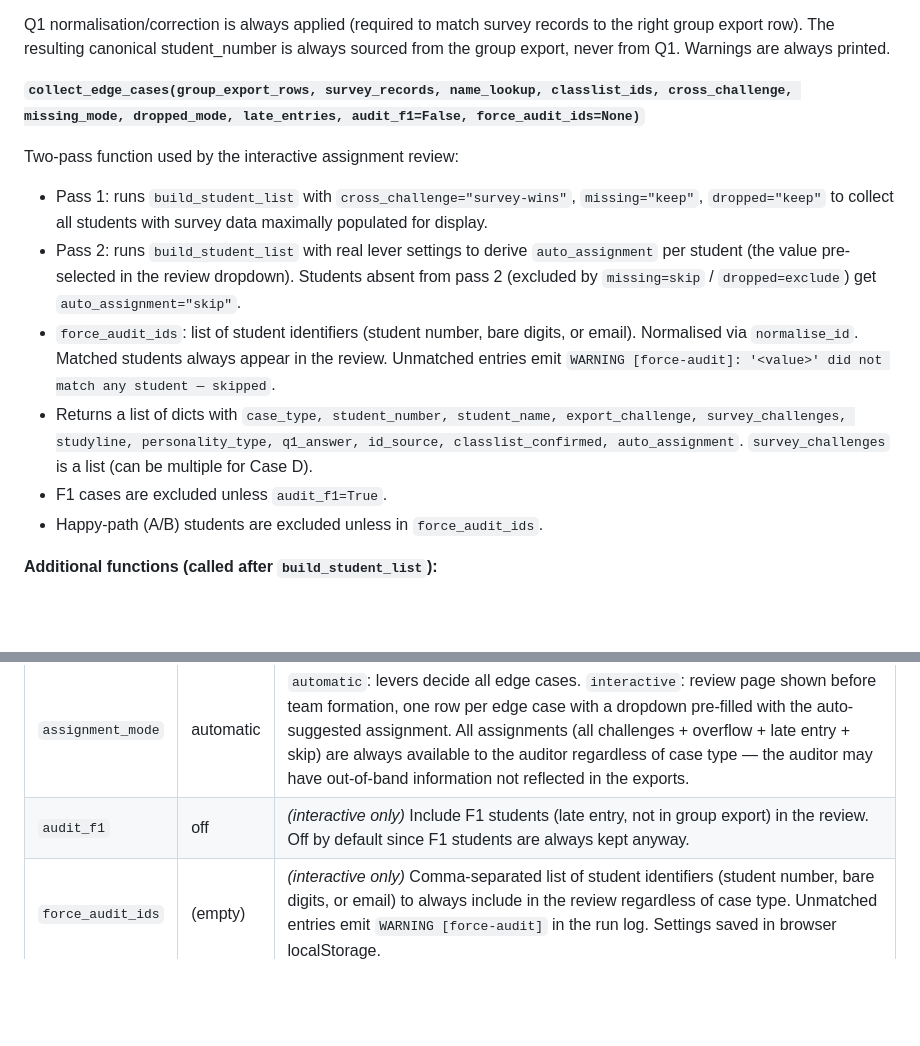
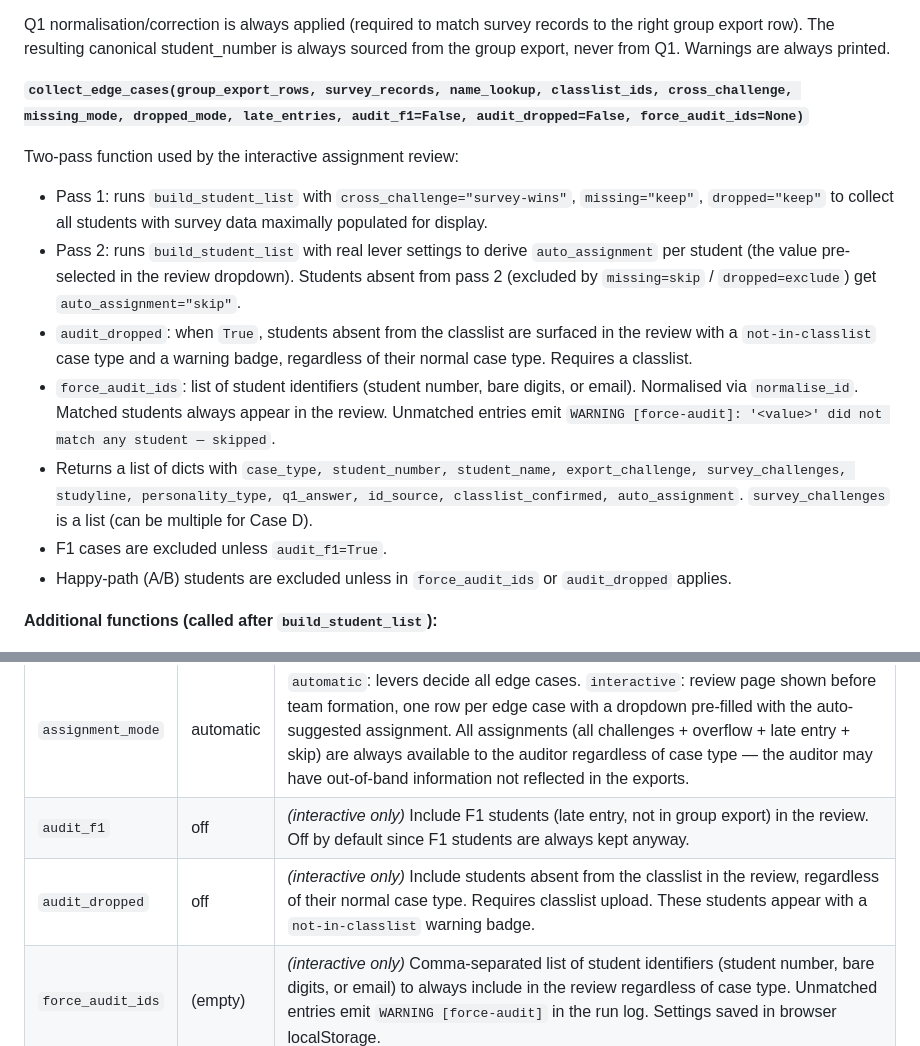
Before and after one commit to baosbcr/Teambuilding, a Markdown page: CLAUDE.md, 2 parts joined by grey strips. Rendered like a GitHub page; blank space fills up the shorter version.

Commit message:
Document audit_dropped in CLAUDE.md
Co-Authored-By: Claude Sonnet 4.6 <noreply@anthropic.com>

```diff
--- a/CLAUDE.md
+++ b/CLAUDE.md
@@ -129,15 +129,16 @@ Five internal steps:
 
 Q1 normalisation/correction is always applied (required to match survey records to the right group export row). The resulting canonical student_number is always sourced from the group export, never from Q1. Warnings are always printed.
 
-**`collect_edge_cases(group_export_rows, survey_records, name_lookup, classlist_ids, cross_challenge, missing_mode, dropped_mode, late_entries, audit_f1=False, force_audit_ids=None)`**
+**`collect_edge_cases(group_export_rows, survey_records, name_lookup, classlist_ids, cross_challenge, missing_mode, dropped_mode, late_entries, audit_f1=False, audit_dropped=False, force_audit_ids=None)`**
 
 Two-pass function used by the interactive assignment review:
 - Pass 1: runs `build_student_list` with `cross_challenge="survey-wins"`, `missing="keep"`, `dropped="keep"` to collect all students with survey data maximally populated for display.
 - Pass 2: runs `build_student_list` with real lever settings to derive `auto_assignment` per student (the value pre-selected in the review dropdown). Students absent from pass 2 (excluded by `missing=skip` / `dropped=exclude`) get `auto_assignment="skip"`.
+- `audit_dropped`: when `True`, students absent from the classlist are surfaced in the review with a `not-in-classlist` case type and a warning badge, regardless of their normal case type. Requires a classlist.
 - `force_audit_ids`: list of student identifiers (student number, bare digits, or email). Normalised via `normalise_id`. Matched students always appear in the review. Unmatched entries emit `WARNING [force-audit]: '<value>' did not match any student — skipped`.
 - Returns a list of dicts with `case_type, student_number, student_name, export_challenge, survey_challenges, studyline, personality_type, q1_answer, id_source, classlist_confirmed, auto_assignment`. `survey_challenges` is a list (can be multiple for Case D).
 - F1 cases are excluded unless `audit_f1=True`.
-- Happy-path (A/B) students are excluded unless in `force_audit_ids`.
+- Happy-path (A/B) students are excluded unless in `force_audit_ids` or `audit_dropped` applies.
 
 **Additional functions (called after `build_student_list`):**
 - `flag_ghost_students(final_students, classlist_ids)` — diffs classlist IDs against the final output and prints `WARNING [ghost]` for any enrolled student absent from both group export and all surveys.
@@ -222,6 +223,7 @@ All levers available on both `form_teams.py` (direct) and `pipeline.py` (end-to-
 |---------------------|--------------|-------------------------------------------------------|
 | `assignment_mode`   | automatic    | `automatic`: levers decide all edge cases. `interactive`: review page shown before team formation, one row per edge case with a dropdown pre-filled with the auto-suggested assignment. All assignments (all challenges + overflow + late entry + skip) are always available to the auditor regardless of case type — the auditor may have out-of-band information not reflected in the exports. |
 | `audit_f1`          | off          | *(interactive only)* Include F1 students (late entry, not in group export) in the review. Off by default since F1 students are always kept anyway. |
+| `audit_dropped`     | off          | *(interactive only)* Include students absent from the classlist in the review, regardless of their normal case type. Requires classlist upload. These students appear with a `not-in-classlist` warning badge. |
 | `force_audit_ids`   | (empty)      | *(interactive only)* Comma-separated list of student identifiers (student number, bare digits, or email) to always include in the review regardless of case type. Unmatched entries emit `WARNING [force-audit]` in the run log. Settings saved in browser localStorage. |
 
 ---
```
